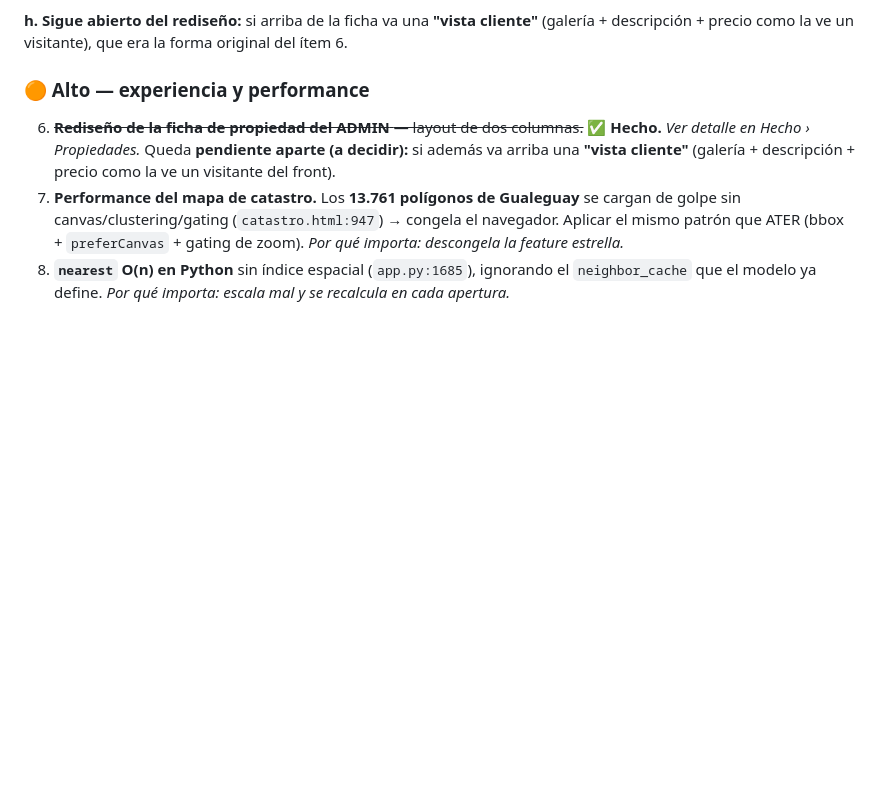
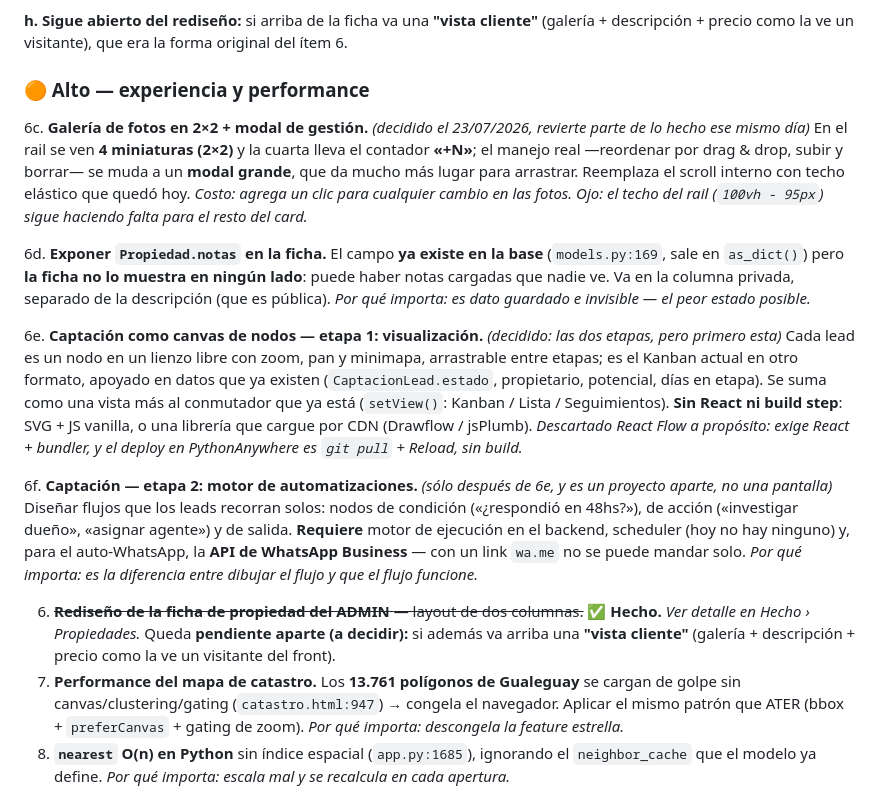
Before and after one commit to cerosmrt/app-inmobiliaria, a Markdown page: ROADMAP.md, the part around the change. GitHub-like rendering; blank space fills up the shorter version.

Commit message:
docs(roadmap): anotar lo decidido del spec de rediseno
Galeria a 2x2 + contador +N con la gestion en un modal (revierte parte
del scroll interno de hoy), exponer Propiedad.notas que existe en la base
pero no se ve en ningun lado, y captacion como canvas de nodos en dos
etapas: primero visualizacion, despues motor de automatizaciones.

Se descarta React Flow: exige React + bundler y el deploy es git pull +
Reload, sin build step. Va vanilla o libreria por CDN.

Title Case: no se toca, ni en datos ni en presentacion.

Co-Authored-By: Claude Opus 4.8 <noreply@anthropic.com>

```diff
--- a/ROADMAP.md
+++ b/ROADMAP.md
@@ -102,6 +102,14 @@ En producción en `moretinmobiliaria.pythonanywhere.com`.
 
 ### 🟠 Alto — experiencia y performance
 
+6c. **Galería de fotos en 2×2 + modal de gestión.** *(decidido el 23/07/2026, revierte parte de lo hecho ese mismo día)* En el rail se ven **4 miniaturas (2×2)** y la cuarta lleva el contador **«+N»**; el manejo real —reordenar por drag & drop, subir y borrar— se muda a un **modal grande**, que da mucho más lugar para arrastrar. Reemplaza el scroll interno con techo elástico que quedó hoy. *Costo: agrega un clic para cualquier cambio en las fotos. Ojo: el techo del rail (`100vh - 95px`) sigue haciendo falta para el resto del card.*
+
+6d. **Exponer `Propiedad.notas` en la ficha.** El campo **ya existe en la base** (`models.py:169`, sale en `as_dict()`) pero **la ficha no lo muestra en ningún lado**: puede haber notas cargadas que nadie ve. Va en la columna privada, separado de la descripción (que es pública). *Por qué importa: es dato guardado e invisible — el peor estado posible.*
+
+6e. **Captación como canvas de nodos — etapa 1: visualización.** *(decidido: las dos etapas, pero primero esta)* Cada lead es un nodo en un lienzo libre con zoom, pan y minimapa, arrastrable entre etapas; es el Kanban actual en otro formato, apoyado en datos que ya existen (`CaptacionLead.estado`, propietario, potencial, días en etapa). Se suma como una vista más al conmutador que ya está (`setView()`: Kanban / Lista / Seguimientos). **Sin React ni build step**: SVG + JS vanilla, o una librería que cargue por CDN (Drawflow / jsPlumb). *Descartado React Flow a propósito: exige React + bundler, y el deploy en PythonAnywhere es `git pull` + Reload, sin build.*
+
+6f. **Captación — etapa 2: motor de automatizaciones.** *(sólo después de 6e, y es un proyecto aparte, no una pantalla)* Diseñar flujos que los leads recorran solos: nodos de condición («¿respondió en 48hs?»), de acción («investigar dueño», «asignar agente») y de salida. **Requiere** motor de ejecución en el backend, scheduler (hoy no hay ninguno) y, para el auto-WhatsApp, la **API de WhatsApp Business** — con un link `wa.me` no se puede mandar solo. *Por qué importa: es la diferencia entre dibujar el flujo y que el flujo funcione.*
+
 6. ~~**Rediseño de la ficha de propiedad del ADMIN** — layout de dos columnas.~~ ✅ **Hecho.** *Ver detalle en Hecho › Propiedades.* Queda **pendiente aparte (a decidir):** si además va arriba una **"vista cliente"** (galería + descripción + precio como la ve un visitante del front).
 7. **Performance del mapa de catastro.** Los **13.761 polígonos de Gualeguay** se cargan de golpe sin canvas/clustering/gating (`catastro.html:947`) → congela el navegador. Aplicar el mismo patrón que ATER (bbox + `preferCanvas` + gating de zoom). *Por qué importa: descongela la feature estrella.*
 8. **`nearest` O(n) en Python** sin índice espacial (`app.py:1685`), ignorando el `neighbor_cache` que el modelo ya define. *Por qué importa: escala mal y se recalcula en cada apertura.*
```
